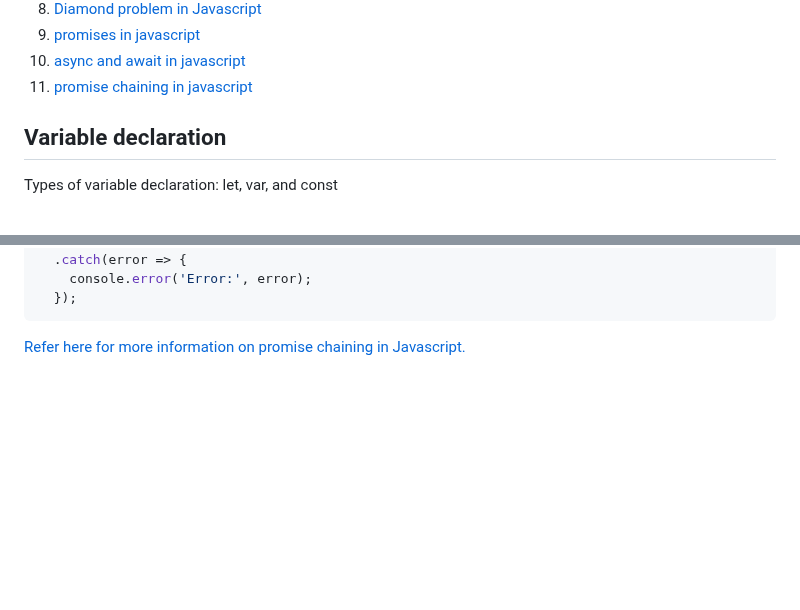
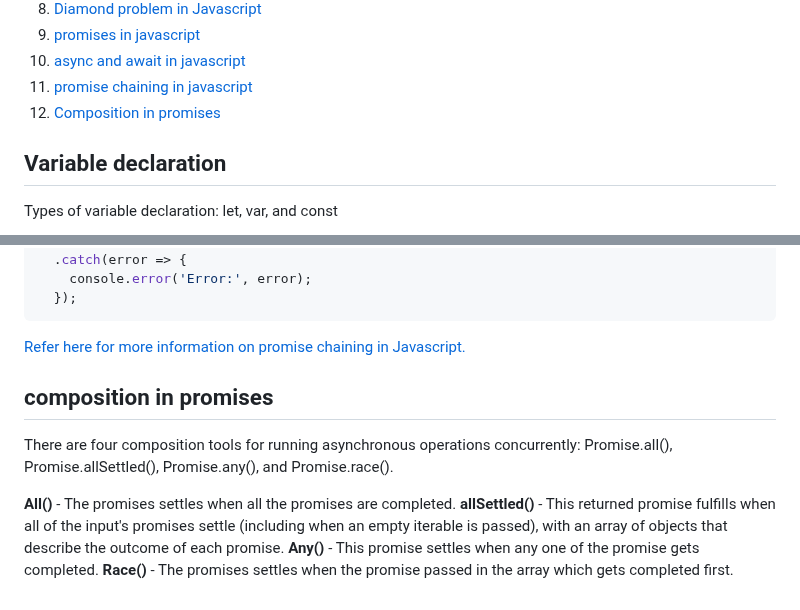
Before and after one commit to sathishsekarss/HTML-CSS-Javascript-Concepts, a Markdown page: Javascript concepts/README.md, 2 parts joined by grey strips. GitHub-like rendering; blank space fills up the shorter version.

Commit message:
promise composition in javascript

````diff
--- a/Javascript concepts/README.md
+++ b/Javascript concepts/README.md
@@ -14,6 +14,7 @@ Table of contents
 9. [promises in javascript](#promises-in-javascript)
 10. [async and await in javascript](#async-and-await-in-javascript)
 11. [promise chaining in javascript](#promise-chaining-in-javascript)
+12. [Composition in promises](#composition-in-promises)
 ## Variable declaration
 Types of variable declaration: let, var, and const
 
@@ -159,3 +160,12 @@ fetch('https://api.example.com/data')
   });
 ```
 [Refer here for more information on promise chaining in Javascript.](https://developer.mozilla.org/en-US/docs/Web/JavaScript/Guide/Using_promises#chaining)
+
+## composition in promises
+
+There are four composition tools for running asynchronous operations concurrently: Promise.all(), Promise.allSettled(), Promise.any(), and Promise.race().
+
+**All()** - The promises settles when all the promises are completed.
+**allSettled()** - This returned promise fulfills when all of the input's promises settle (including when an empty iterable is passed), with an array of objects that describe the outcome of each promise.
+**Any()** - This promise settles when any one of the promise gets completed.
+**Race()** - The promises settles when the promise passed in the array which gets completed first.
````
